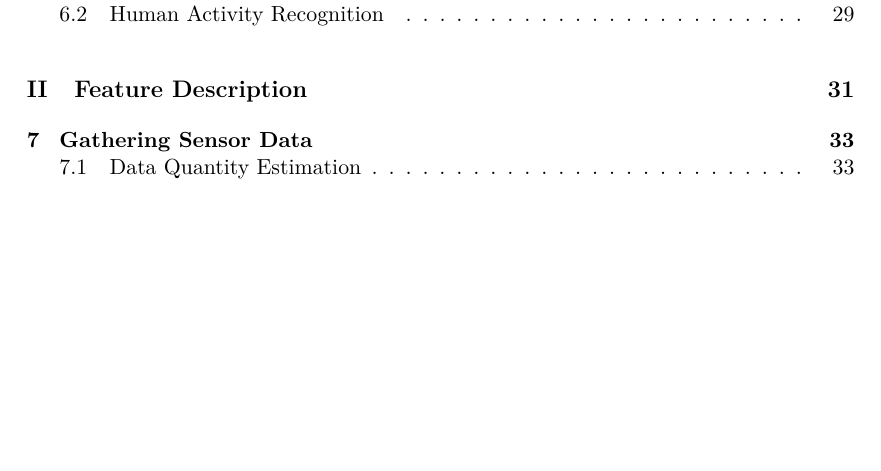
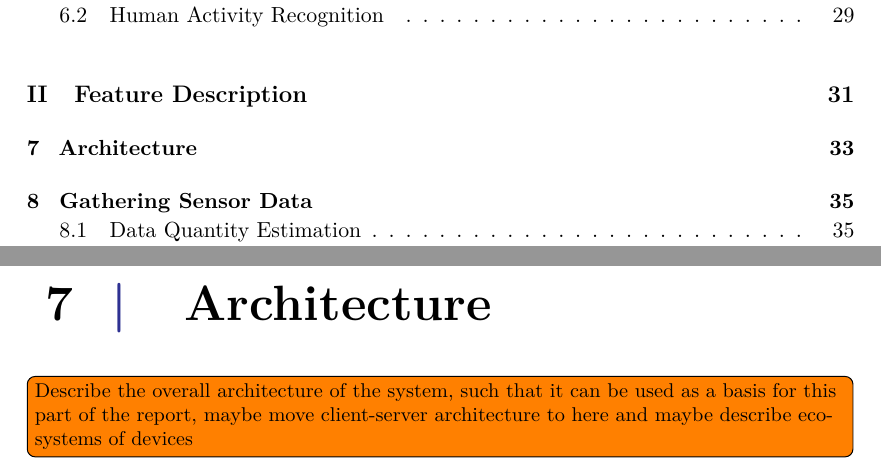
Before and after one commit to Shaderex/SW8-Report, a LaTeX thesis (super_main.tex, which reads content/architecture/architecture.tex): part of page 7 of 72 before the commit and two parts of pages 7 and 41 of 74 after it, the two joined at a grey line, cut so that both start at the same text, the shorter picture padded with empty space. Compiled offline with pdfLaTeX.

Commit message:
Add architecture chapter

```diff
--- /dev/null
+++ b/content/architecture/architecture.tex
@@ -0,0 +1,6 @@
+%!TEX root = ../../super_main.tex
+
+\chapter{Architecture}
+\label{cha:architecture}
+
+\todo[inline]{Describe the overall architecture of the system, such that it can be used as a basis for this part of the report, maybe move client-server architecture to here and maybe describe eco-systems of devices}
```
Also changed, not shown: super_main.tex (+3 -0 lines).
